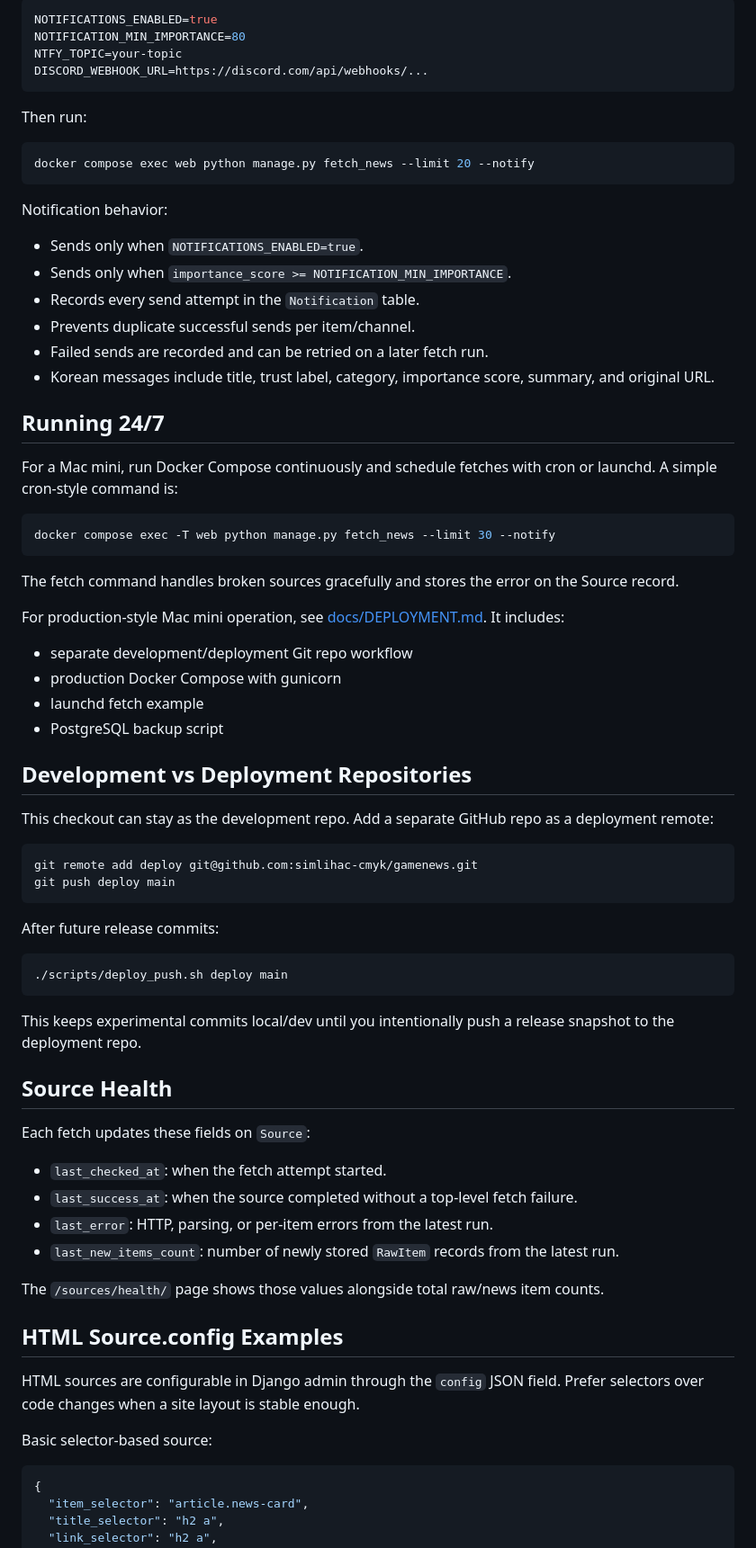
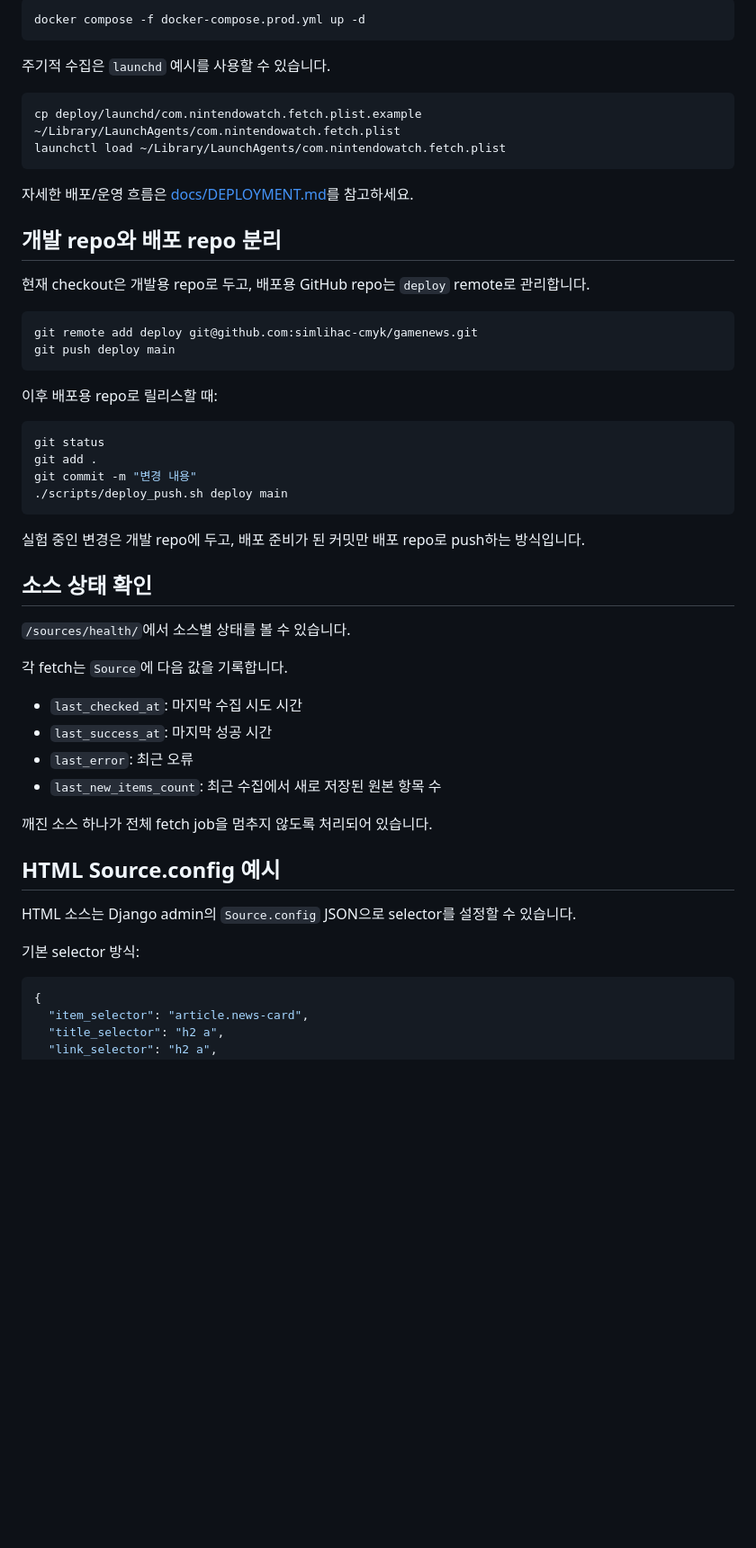
Before and after one commit to simlihac-cmyk/gamenews, a Markdown page: README.md, the part around one of its changes. Shown at 90% size. GitHub-like rendering; blank space fills up the shorter version.

Commit message:
Translate README and document env setup

````diff
--- a/README.md
+++ b/README.md
@@ -75,76 +197,55 @@ Notifications are disabled by default. Set these in `.env`:
 
-```env
-NOTIFICATIONS_ENABLED=true
-NOTIFICATION_MIN_IMPORTANCE=80
-NTFY_TOPIC=your-topic
-DISCORD_WEBHOOK_URL=https://discord.com/api/webhooks/...
+```bash
+docker compose -f docker-compose.prod.yml up -d
 ```
 
-Then run:
+주기적 수집은 `launchd` 예시를 사용할 수 있습니다.
 
 ```bash
-docker compose exec web python manage.py fetch_news --limit 20 --notify
+cp deploy/launchd/com.nintendowatch.fetch.plist.example ~/Library/LaunchAgents/com.nintendowatch.fetch.plist
+launchctl load ~/Library/LaunchAgents/com.nintendowatch.fetch.plist
 ```
 
-Notification behavior:
+자세한 배포/운영 흐름은 [docs/DEPLOYMENT.md](docs/DEPLOYMENT.md)를 참고하세요.
 
-- Sends only when `NOTIFICATIONS_ENABLED=true`.
-- Sends only when `importance_score >= NOTIFICATION_MIN_IMPORTANCE`.
-- Records every send attempt in the `Notification` table.
-- Prevents duplicate successful sends per item/channel.
-- Failed sends are recorded and can be retried on a later fetch run.
-- Korean messages include title, trust label, category, importance score, summary, and original URL.
+## 개발 repo와 배포 repo 분리
 
-## Running 24/7
-
-For a Mac mini, run Docker Compose continuously and schedule fetches with cron or launchd. A simple cron-style command is:
-
-```bash
-docker compose exec -T web python manage.py fetch_news --limit 30 --notify
-```
-
-The fetch command handles broken sources gracefully and stores the error on the Source record.
-
-For production-style Mac mini operation, see [docs/DEPLOYMENT.md](docs/DEPLOYMENT.md). It includes:
-
-- separate development/deployment Git repo workflow
-- production Docker Compose with gunicorn
-- launchd fetch example
-- PostgreSQL backup script
-
-## Development vs Deployment Repositories
-
-This checkout can stay as the development repo. Add a separate GitHub repo as a deployment remote:
+현재 checkout은 개발용 repo로 두고, 배포용 GitHub repo는 `deploy` remote로 관리합니다.
 
 ```bash
 git remote add deploy git@github.com:simlihac-cmyk/gamenews.git
 git push deploy main
 ```
 
-After future release commits:
+이후 배포용 repo로 릴리스할 때:
 
 ```bash
+git status
+git add .
+git commit -m "변경 내용"
 ./scripts/deploy_push.sh deploy main
 ```
 
-This keeps experimental commits local/dev until you intentionally push a release snapshot to the deployment repo.
+실험 중인 변경은 개발 repo에 두고, 배포 준비가 된 커밋만 배포 repo로 push하는 방식입니다.
 
-## Source Health
+## 소스 상태 확인
 
-Each fetch updates these fields on `Source`:
+`/sources/health/`에서 소스별 상태를 볼 수 있습니다.
 
-- `last_checked_at`: when the fetch attempt started.
-- `last_success_at`: when the source completed without a top-level fetch failure.
-- `last_error`: HTTP, parsing, or per-item errors from the latest run.
-- `last_new_items_count`: number of newly stored `RawItem` records from the latest run.
+각 fetch는 `Source`에 다음 값을 기록합니다.
 
-The `/sources/health/` page shows those values alongside total raw/news item counts.
+- `last_checked_at`: 마지막 수집 시도 시간
+- `last_success_at`: 마지막 성공 시간
+- `last_error`: 최근 오류
+- `last_new_items_count`: 최근 수집에서 새로 저장된 원본 항목 수
 
-## HTML Source.config Examples
+깨진 소스 하나가 전체 fetch job을 멈추지 않도록 처리되어 있습니다.
 
-HTML sources are configurable in Django admin through the `config` JSON field. Prefer selectors over code changes when a site layout is stable enough.
+## HTML Source.config 예시
 
-Basic selector-based source:
+HTML 소스는 Django admin의 `Source.config` JSON으로 selector를 설정할 수 있습니다.
+
+기본 selector 방식:
 
 ```json
 {
````
Also changed, not shown: other parts of README.md (+151 -29 lines).
